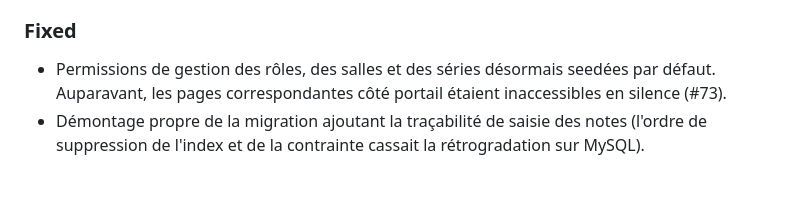
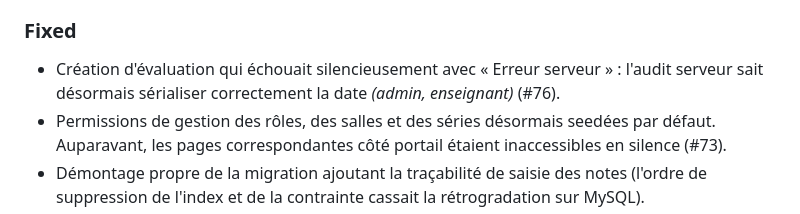
Before and after one commit to African-DC/klassci-college-backend, a Markdown page: CHANGELOG.md, the part around the change. GitHub-like rendering; blank space fills up the shorter version.

Commit message:
docs(changelog): add fix entry for eval create audit serialization

```diff
--- a/CHANGELOG.md
+++ b/CHANGELOG.md
@@ -25,6 +25,7 @@ le projet adhère à [Semantic Versioning](https://semver.org/lang/fr/).
 
 ### Fixed
 
+- Création d'évaluation qui échouait silencieusement avec « Erreur serveur » : l'audit serveur sait désormais sérialiser correctement la date *(admin, enseignant)* (#76).
 - Permissions de gestion des rôles, des salles et des séries désormais seedées par défaut. Auparavant, les pages correspondantes côté portail étaient inaccessibles en silence (#73).
 - Démontage propre de la migration ajoutant la traçabilité de saisie des notes (l'ordre de suppression de l'index et de la contrainte cassait la rétrogradation sur MySQL).
 - Tableau de bord enseignant et tableau de bord élève qui renvoyaient « Connexion impossible » en boucle : les chemins et formats de réponse sont désormais alignés avec ce que les portails attendent *(enseignant, élève)* (#75).
```
